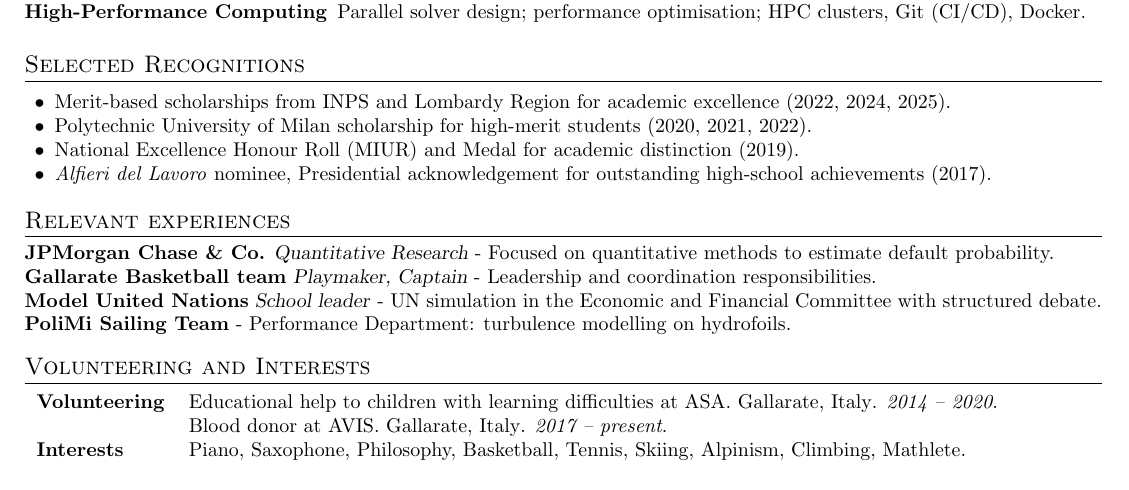
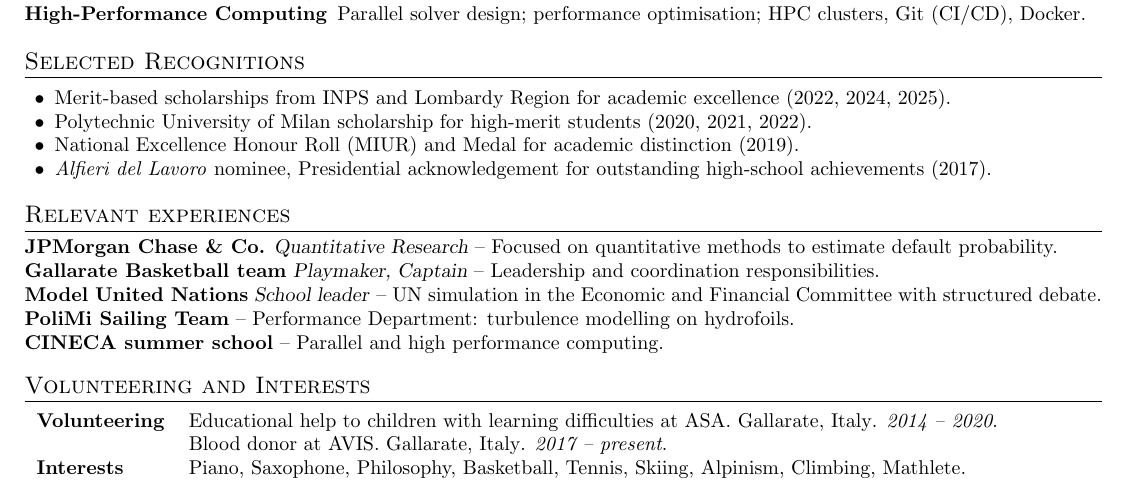
Before and after one commit to GiacomoLorenzon/curriculum_vitae, a LaTeX document (main.tex): part of the page, cut so that both start at the same text. Compiled offline with pdfLaTeX.

Commit message:
Replace hyphens with em dashes in experiences section

```diff
--- a/main.tex
+++ b/main.tex
@@ -183,11 +183,12 @@ GPA 29.2/30. Final grade: 110/110 cum Laude.
 \sezione{Relevant experiences}
 % FIN
 % \textbf{Starting finance PoliMi} \details{Active member} - \place{Politecnico} \period{2018-2023}.\\
-\textbf{JPMorgan Chase \& Co.} \details{Quantitative Research} - Focused on quantitative methods to estimate default probability.\\
-\textbf{Gallarate Basketball team} \details{Playmaker, Captain} - Leadership and coordination responsibilities.\\
-\textbf{Model United Nations} \details{School leader} - UN simulation in the Economic and Financial Committee with structured debate.
+\textbf{JPMorgan Chase \& Co.} \details{Quantitative Research} -- Focused on quantitative methods to estimate default probability.\\
+\textbf{Gallarate Basketball team} \details{Playmaker, Captain} -- Leadership and coordination responsibilities.\\
+\textbf{Model United Nations} \details{School leader} -- UN simulation in the Economic and Financial Committee with structured debate.
 % \textbf{Volandia Park and Museum of Flight} \details{Project leader} - Development of the museum's website. \place{Milan, Italy } \period{2017}.
-\textbf{PoliMi Sailing Team} - Performance Department: turbulence modelling on hydrofoils.
+\textbf{PoliMi Sailing Team} -- {Performance Department}: turbulence modelling on hydrofoils.\\
+\textbf{CINECA summer school} -- {Parallel and high performance computing}.
 
 \sezione{Volunteering and Interests}
 \begin{tabular}{l l}
```
